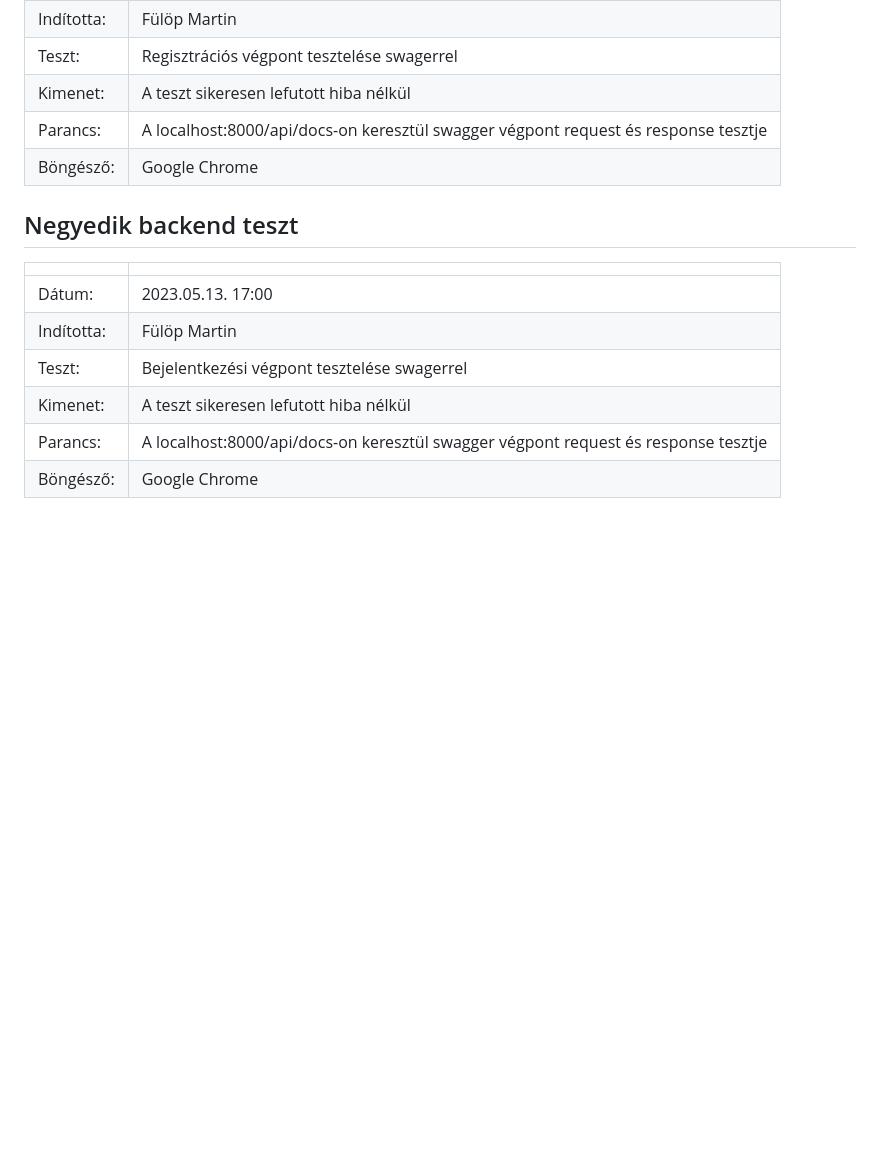
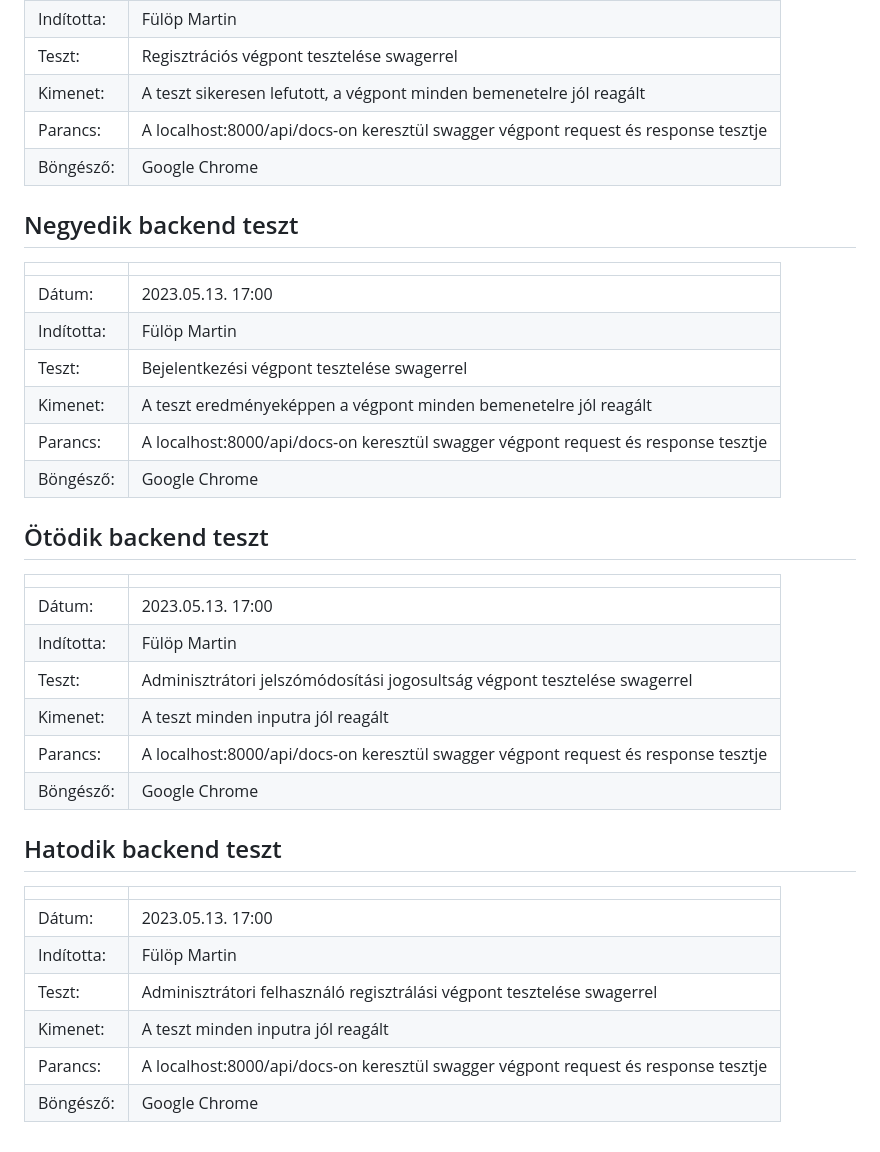
Before and after one commit to CaptainCrapa/QuizBeadando, a Markdown page: testDocumentation.md, the part around the change. GitHub-like rendering; blank space fills up the shorter version.

Commit message:
doc: updated testDocumentation with administrator role tests in swagger

```diff
--- a/testDocumentation.md
+++ b/testDocumentation.md
@@ -29,7 +29,7 @@ Q-easy – <p></p>
 | Dátum:     | 2023.05.13. 17:00                                                                  |
 | Indította: | Fülöp Martin                                                                       |
 | Teszt:     | Regisztrációs végpont tesztelése swagerrel                                         |
- | Kimenet:   | A teszt sikeresen lefutott hiba nélkül                                             |
+ | Kimenet:   | A teszt sikeresen lefutott, a végpont minden bemenetelre jól reagált               |
  | Parancs:           | A localhost:8000/api/docs-on keresztül swagger végpont request és response tesztje |
  | Böngésző: | Google Chrome                                                                      |
 
@@ -40,6 +40,30 @@ Q-easy – <p></p>
 | Dátum:     | 2023.05.13. 17:00                                                                  |
 | Indította: | Fülöp Martin                                                                       |
 | Teszt:     | Bejelentkezési végpont tesztelése swagerrel                                        |
- | Kimenet:   | A teszt sikeresen lefutott hiba nélkül                                             |
+ | Kimenet:   | A teszt eredményeképpen a végpont minden bemenetelre jól reagált                   |
  | Parancs:           | A localhost:8000/api/docs-on keresztül swagger végpont request és response tesztje |
  | Böngésző: | Google Chrome                                                                      |
+
+
+<h2>Ötödik backend teszt</h2>
+
+|            |                                                                                    |
+|------------|------------------------------------------------------------------------------------|
+| Dátum:     | 2023.05.13. 17:00                                                                  |
+| Indította: | Fülöp Martin                                                                       |
+| Teszt:     | Adminisztrátori jelszómódosítási jogosultság végpont tesztelése swagerrel          |
+ | Kimenet:   | A teszt minden inputra jól reagált                                                 |
+ | Parancs:           | A localhost:8000/api/docs-on keresztül swagger végpont request és response tesztje |
+ | Böngésző: | Google Chrome                                                                      |
+
+
+<h2>Hatodik backend teszt</h2>
+
+|            |                                                                                    |
+|------------|------------------------------------------------------------------------------------|
+| Dátum:     | 2023.05.13. 17:00                                                                  |
+| Indította: | Fülöp Martin                                                                       |
+| Teszt:     | Adminisztrátori felhasználó regisztrálási végpont tesztelése swagerrel             |
+ | Kimenet:   | A teszt minden inputra jól reagált                                                 |
+ | Parancs:           | A localhost:8000/api/docs-on keresztül swagger végpont request és response tesztje |
+ | Böngésző: | Google Chrome                                                                      |
```
